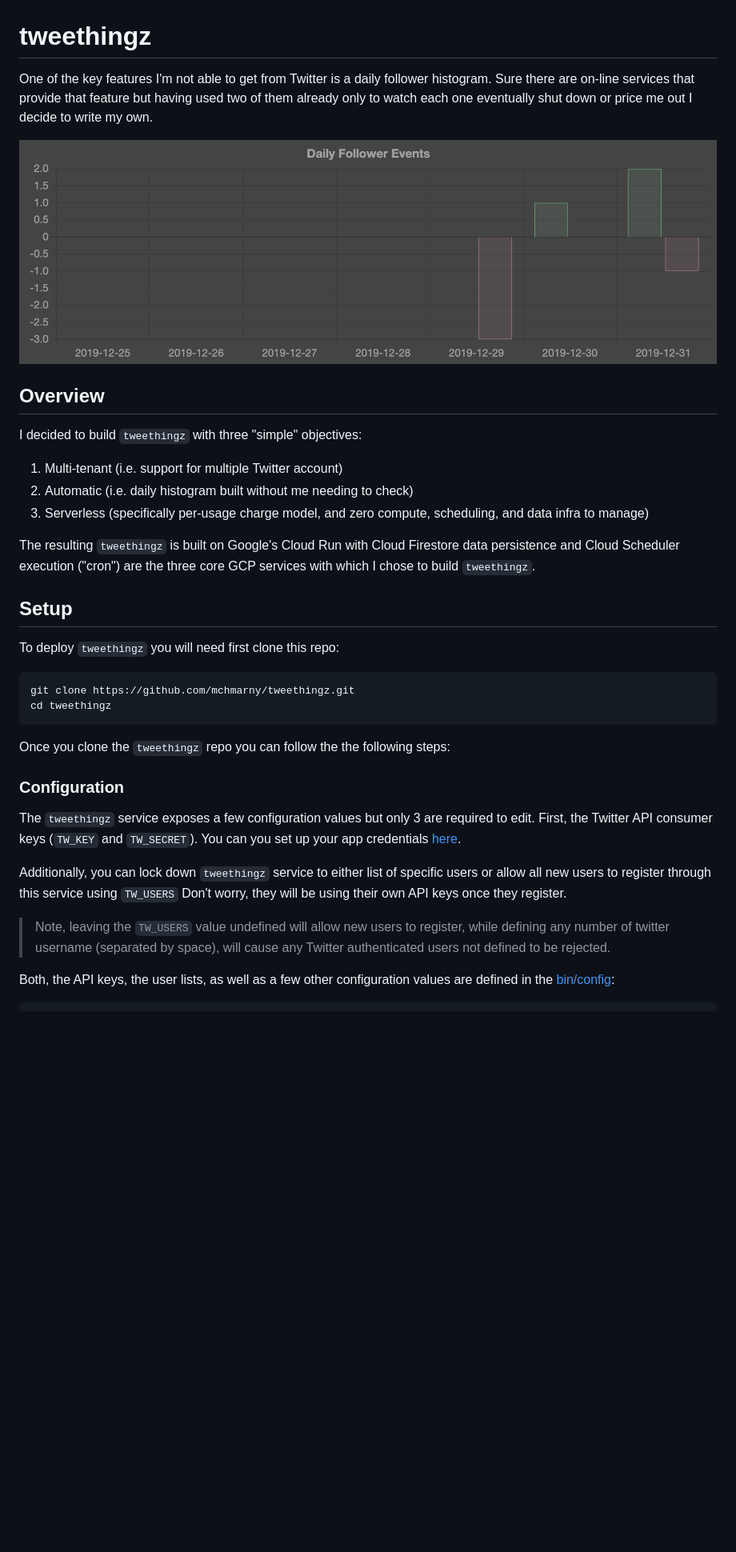
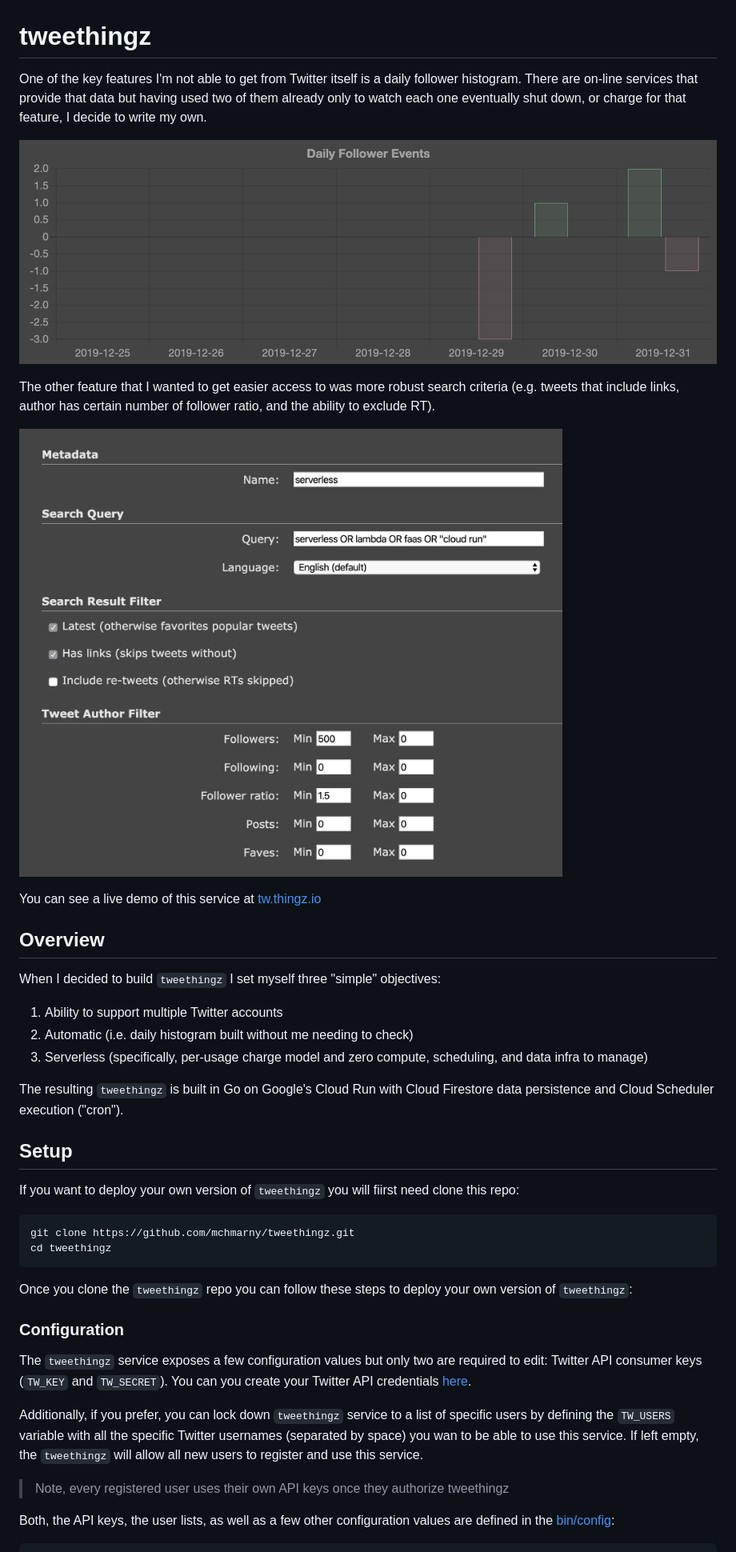
Before and after one commit to predictive-git/tweethingz, a Markdown page: README.md, the part around the change. Shown: that part at 80% size. GitHub-like rendering; pictures changed too: doc/search.png (added); blank space fills up the shorter version.

````diff
--- a/README.md
+++ b/README.md
@@ -1,37 +1,43 @@
 # tweethingz
 
-One of the key features I'm not able to get from Twitter is a daily follower histogram. Sure there are on-line services that provide that feature but having used two of them already only to watch each one eventually shut down or price me out I decide to write my own.
+One of the key features I'm not able to get from Twitter itself is a daily follower histogram. There are on-line services that provide that data but having used two of them already only to watch each one eventually shut down, or charge for that feature, I decide to write my own.
 
 ![](doc/dashboard-histogram.png)
 
+The other feature that I wanted to get easier access to was more robust search criteria (e.g. tweets that include links, author has certain number of follower ratio, and the ability to exclude RT).
+
+![](doc/search.png)
+
+You can see a live demo of this service at [tw.thingz.io](https://tw.thingz.io/)
+
 ## Overview
 
-I decided to build `tweethingz` with three "simple" objectives:
+When I decided to build `tweethingz` I set myself three "simple" objectives:
 
-1. Multi-tenant (i.e. support for multiple Twitter account)
+1. Ability to support multiple Twitter accounts
 2. Automatic (i.e. daily histogram built without me needing to check)
-3. Serverless (specifically per-usage charge model, and zero compute, scheduling, and data infra to manage)
+3. Serverless (specifically, per-usage charge model and zero compute, scheduling, and data infra to manage)
 
-The resulting `tweethingz` is built on Google's Cloud Run with Cloud Firestore data persistence and Cloud Scheduler execution ("cron") are the three core GCP services with which I chose to build `tweethingz`.
+The resulting `tweethingz` is built in Go on Google's Cloud Run with Cloud Firestore data persistence and Cloud Scheduler execution ("cron").
 
 ## Setup
 
-To deploy `tweethingz` you will need first clone this repo:
+If you want to deploy your own version of `tweethingz` you will fiirst need clone this repo:
 
 ```shell
 git clone https://github.com/mchmarny/tweethingz.git
 cd tweethingz
 ```
 
-Once you clone the `tweethingz` repo you can follow the the following steps:
+Once you clone the `tweethingz` repo you can follow these steps to deploy your own version of `tweethingz`:
 
 ### Configuration
 
-The `tweethingz` service exposes a few configuration values but only 3 are required to edit. First, the Twitter API consumer keys (`TW_KEY` and `TW_SECRET`). You can you set up your app credentials [here](https://developer.twitter.com/en/apps/create).
+The `tweethingz` service exposes a few configuration values but only two are required to edit: Twitter API consumer keys (`TW_KEY` and `TW_SECRET`). You can you create your Twitter API credentials [here](https://developer.twitter.com/en/apps/create).
 
-Additionally, you can lock down `tweethingz` service to either list of specific users or allow all new users to register through this service using `TW_USERS`  Don't worry, they will be using their own API keys once they register.
+Additionally, if you prefer, you can lock down `tweethingz` service to a list of specific users by defining the `TW_USERS` variable with all the specific Twitter usernames (separated by space) you wan to be able to use this service. If left empty, the `tweethingz` will allow all new users to register and use this service.
 
-> Note, leaving the `TW_USERS` value undefined will allow new users to register, while defining any number of twitter username (separated by space), will cause any Twitter authenticated users not defined to be rejected.
+> Note, every registered user uses their own API keys once they authorize tweethingz
 
 Both, the API keys, the user lists,  as well as a few other configuration values are defined in the [bin/config](bin/config):
 
````
